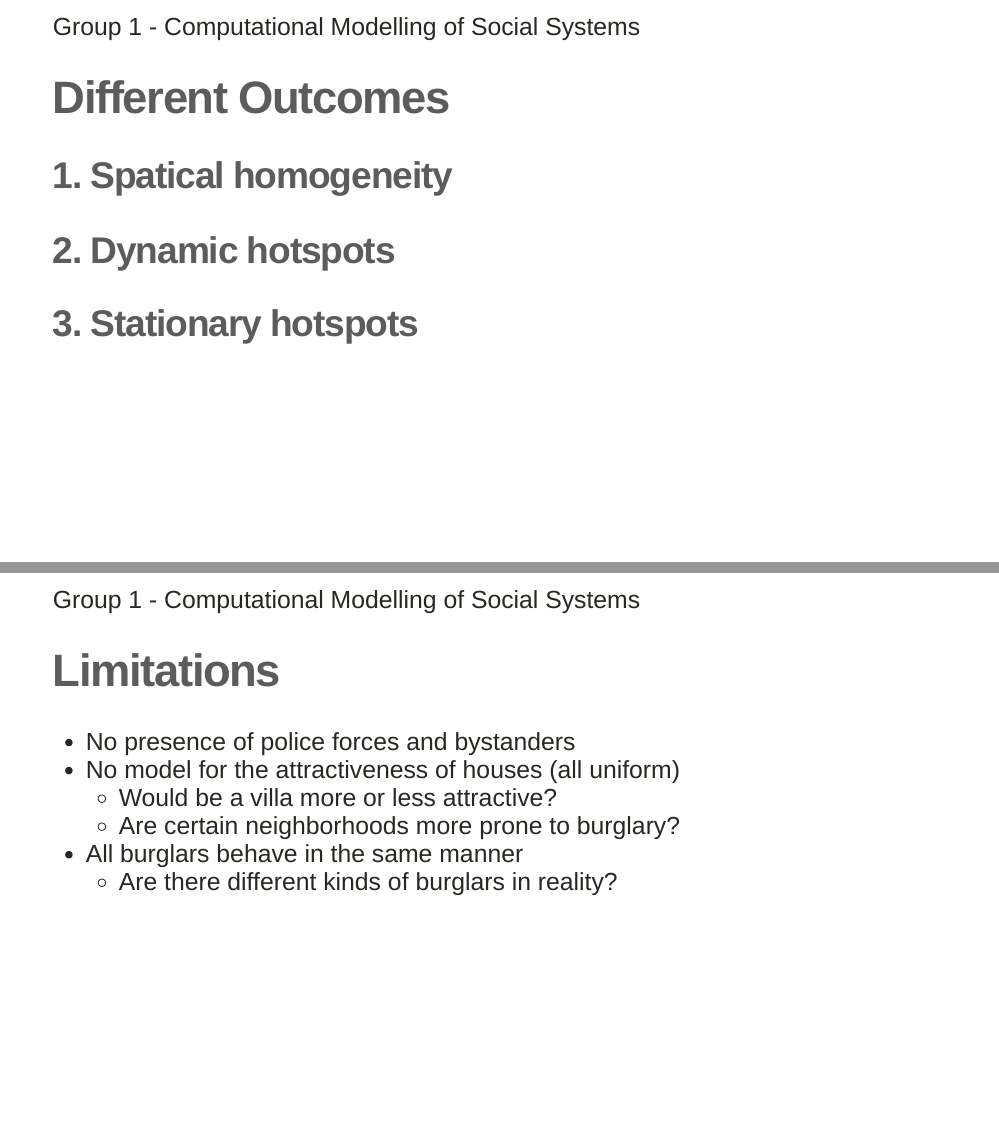
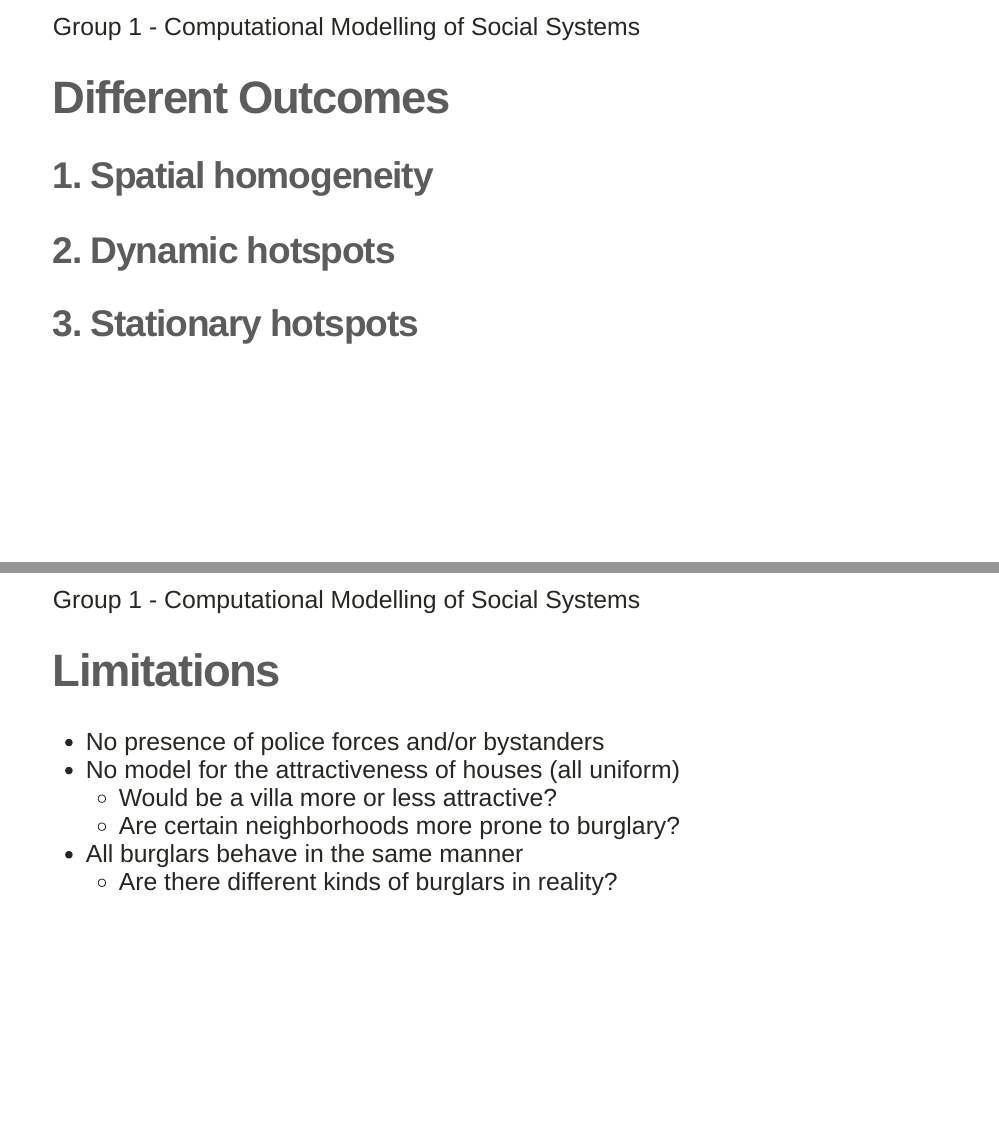
Before and after one commit to ohdearaugustin/CMSS, an R Markdown document (slides/slides.Rmd): pages 8 and 13 of 14, joined at a grey line. Rendered offline with R 4.5, knitr and Pandoc, with nearby package versions; the slides are laid out offline by our stand-in for remark.js, each with all of its steps uncovered, in fonts that may differ from those the slides ask for, and without slide numbers, shadows or browser add-ons; colours and fonts come from the style sheet that the author committed, because xaringanthemer is not installed; a font, style sheet, LaTeX package, included part or bibliography that could not be used is replaced or left out.

Commit message:
Andrea updates

```diff
--- a/slides/slides.Rmd
+++ b/slides/slides.Rmd
@@ -114,7 +114,7 @@ The originial paper showed discrepancies regarding burglar generation:
 
 ---
 # Different Outcomes
-## 1. Spatical homogeneity
+## 1. Spatial homogeneity
 ## 2. Dynamic hotspots
 ## 3. Stationary hotspots
 ---
@@ -175,7 +175,7 @@ Parameters: $\eta$ = 0.03, $\theta$ = 0.56 and $\Gamma$ = 0.019
 ---
 # Limitations
 
-- No presence of police forces and bystanders
+- No presence of police forces and/or bystanders
 - No model for the attractiveness of houses (all uniform)
   - Would be a villa more or less attractive?
   - Are certain neighborhoods more prone to burglary?
```
Also changed, not shown: slides/slides.html.
